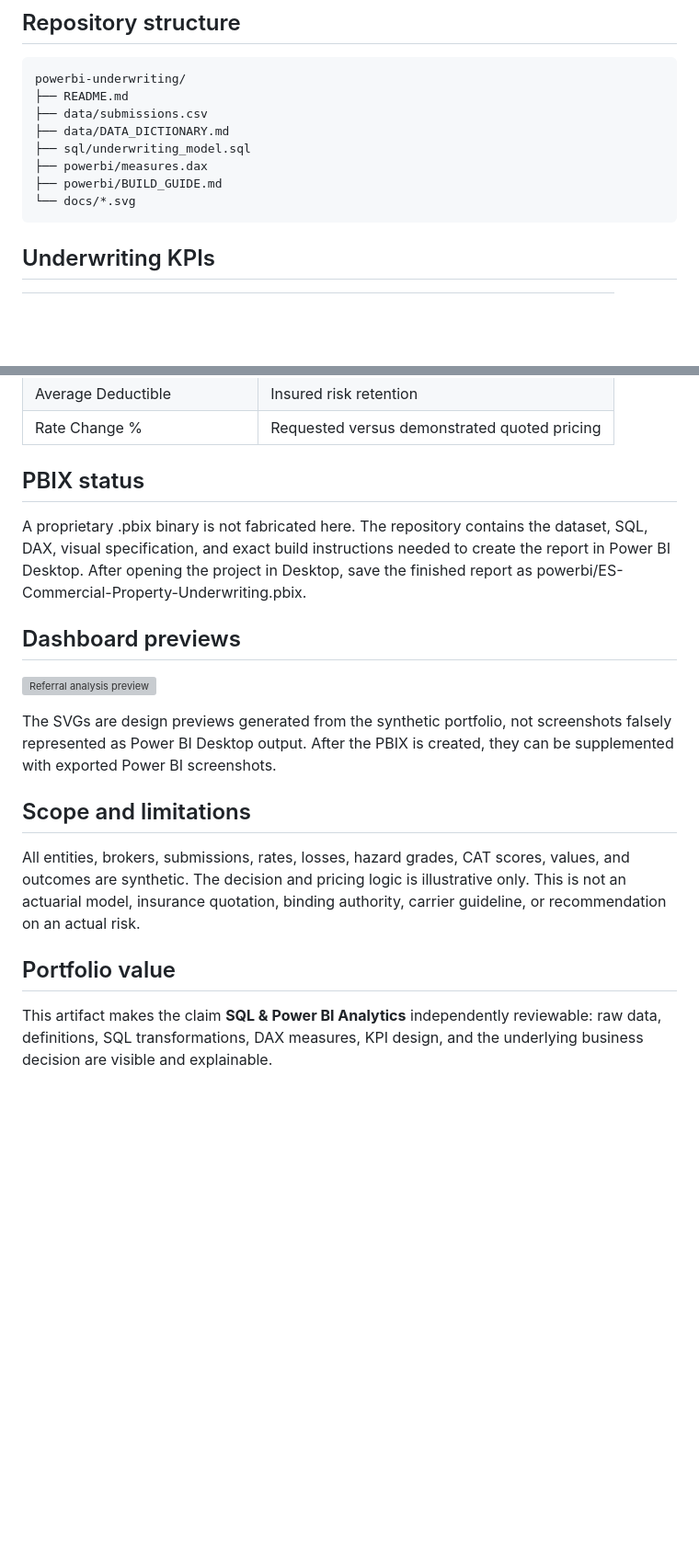
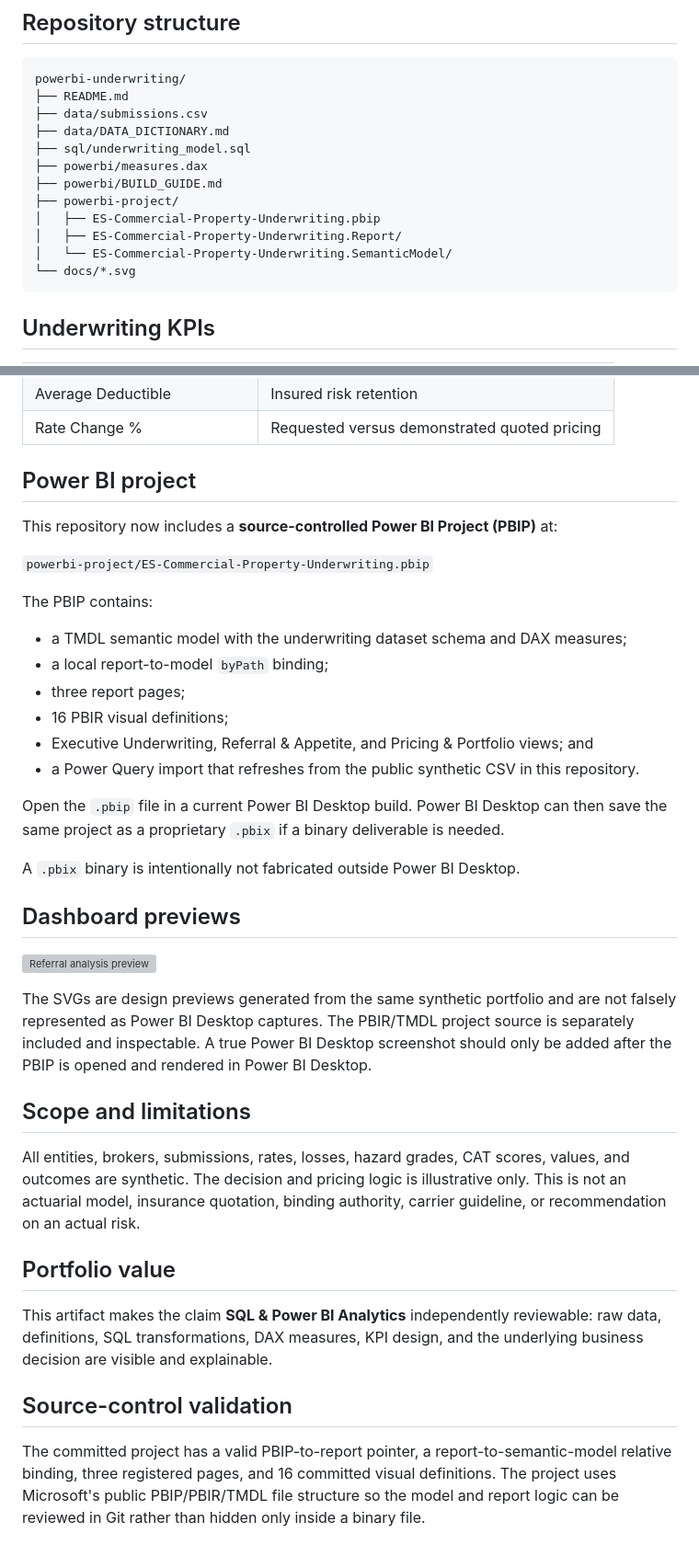
Before and after one commit to JJennings728/ZipSmart360, a Markdown page: powerbi-underwriting/README.md, 2 parts joined by grey strips. Shown at 92% size. Rendered like a GitHub page; blank space fills up the shorter version; grey boxes are pictures that could not be loaded.

Commit message:
Document completed source-controlled Power BI PBIP project

```diff
--- a/powerbi-underwriting/README.md
+++ b/powerbi-underwriting/README.md
@@ -31,6 +31,10 @@ The model organizes risk information for professional review; it does not replac
     ├── sql/underwriting_model.sql
     ├── powerbi/measures.dax
     ├── powerbi/BUILD_GUIDE.md
+    ├── powerbi-project/
+    │   ├── ES-Commercial-Property-Underwriting.pbip
+    │   ├── ES-Commercial-Property-Underwriting.Report/
+    │   └── ES-Commercial-Property-Underwriting.SemanticModel/
     └── docs/*.svg
 
 ## Underwriting KPIs
@@ -47,15 +51,30 @@ The model organizes risk information for professional review; it does not replac
 | Average Deductible | Insured risk retention |
 | Rate Change % | Requested versus demonstrated quoted pricing |
 
-## PBIX status
+## Power BI project
 
-A proprietary .pbix binary is not fabricated here. The repository contains the dataset, SQL, DAX, visual specification, and exact build instructions needed to create the report in Power BI Desktop. After opening the project in Desktop, save the finished report as powerbi/ES-Commercial-Property-Underwriting.pbix.
+This repository now includes a **source-controlled Power BI Project (PBIP)** at:
+
+`powerbi-project/ES-Commercial-Property-Underwriting.pbip`
+
+The PBIP contains:
+
+- a TMDL semantic model with the underwriting dataset schema and DAX measures;
+- a local report-to-model `byPath` binding;
+- three report pages;
+- 16 PBIR visual definitions;
+- Executive Underwriting, Referral & Appetite, and Pricing & Portfolio views; and
+- a Power Query import that refreshes from the public synthetic CSV in this repository.
+
+Open the `.pbip` file in a current Power BI Desktop build. Power BI Desktop can then save the same project as a proprietary `.pbix` if a binary deliverable is needed.
+
+A `.pbix` binary is intentionally not fabricated outside Power BI Desktop.
 
 ## Dashboard previews
 
 ![Referral analysis preview](docs/referral-analysis.svg)
 
-The SVGs are design previews generated from the synthetic portfolio, not screenshots falsely represented as Power BI Desktop output. After the PBIX is created, they can be supplemented with exported Power BI screenshots.
+The SVGs are design previews generated from the same synthetic portfolio and are not falsely represented as Power BI Desktop captures. The PBIR/TMDL project source is separately included and inspectable. A true Power BI Desktop screenshot should only be added after the PBIP is opened and rendered in Power BI Desktop.
 
 ## Scope and limitations
 
@@ -64,3 +83,7 @@ All entities, brokers, submissions, rates, losses, hazard grades, CAT scores, va
 ## Portfolio value
 
 This artifact makes the claim **SQL & Power BI Analytics** independently reviewable: raw data, definitions, SQL transformations, DAX measures, KPI design, and the underlying business decision are visible and explainable.
+
+## Source-control validation
+
+The committed project has a valid PBIP-to-report pointer, a report-to-semantic-model relative binding, three registered pages, and 16 committed visual definitions. The project uses Microsoft's public PBIP/PBIR/TMDL file structure so the model and report logic can be reviewed in Git rather than hidden only inside a binary file.
```
